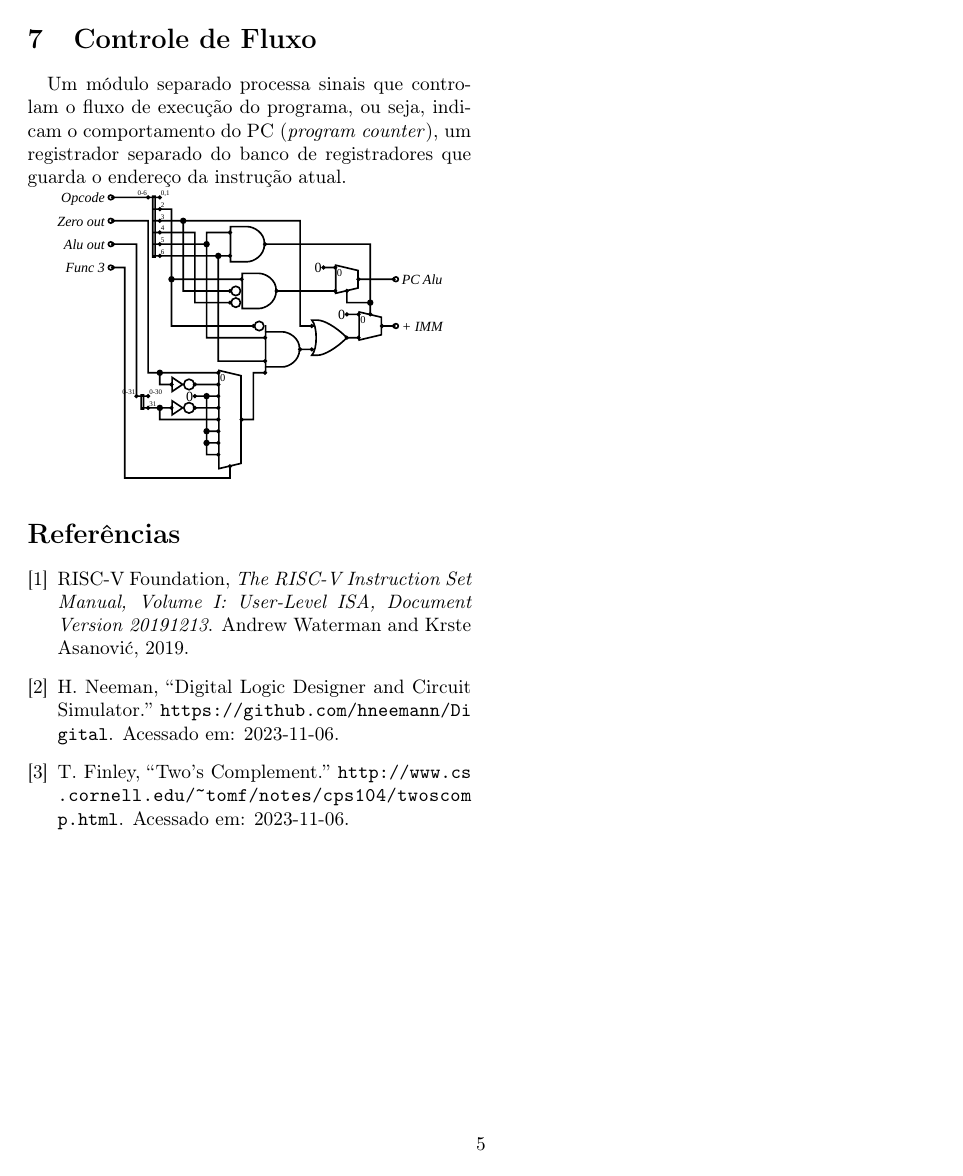
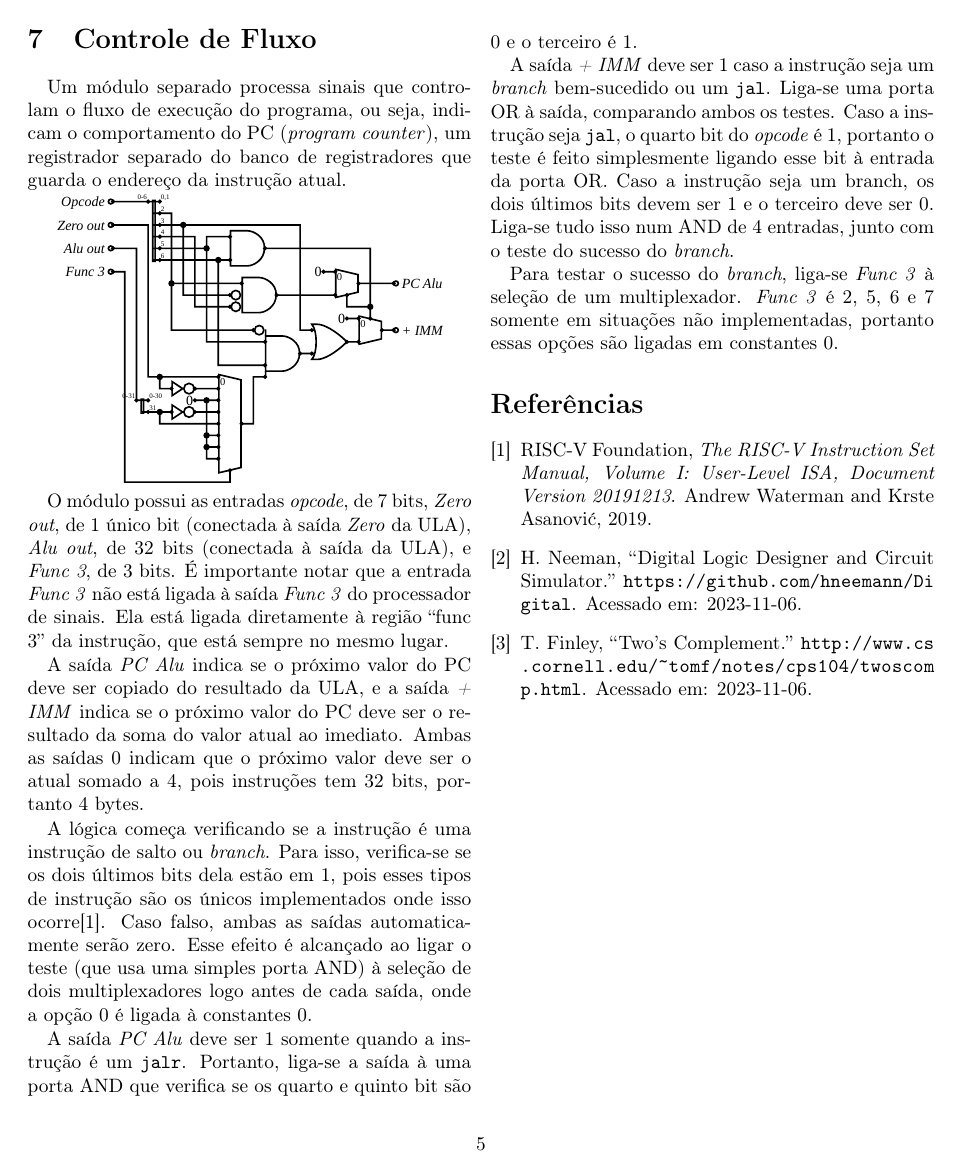
Before and after one commit to gboncoffee/ci1210, a LaTeX document (cpu/relatorio/relatorio.tex): page 5 of 5. Compiled offline with pdfLaTeX.

Commit message:
Continuado processamento do PC no relatório

```diff
--- a/cpu/relatorio/relatorio.tex
+++ b/cpu/relatorio/relatorio.tex
@@ -249,6 +249,43 @@ instrução atual.
 
 \circuit{pc-signal}
 
+O módulo possui as entradas \textit{opcode}, de 7 bits, \textit{Zero out}, de 1
+único bit (conectada à saída \textit{Zero} da ULA), \textit{Alu out}, de 32 bits
+(conectada à saída da ULA), e \textit{Func 3}, de 3 bits. É importante notar que
+a entrada \textit{Func 3} não está ligada à saída \textit{Func 3} do processador
+de sinais. Ela está ligada diretamente à região ``func 3'' da instrução, que
+está sempre no mesmo lugar.
+
+A saída \textit{PC Alu} indica se o próximo valor do PC deve ser copiado do
+resultado da ULA, e a saída \textit{+ IMM} indica se o próximo valor do PC deve
+ser o resultado da soma do valor atual ao imediato. Ambas as saídas 0 indicam
+que o próximo valor deve ser o atual somado a 4, pois instruções tem 32 bits,
+portanto 4 bytes.
+
+A lógica começa verificando se a instrução é uma instrução de salto ou
+\textit{branch}. Para isso, verifica-se se os dois últimos bits dela estão em 1,
+pois esses tipos de instrução são os únicos implementados onde isso
+ocorre\cite{spec}. Caso falso, ambas as saídas automaticamente serão zero. Esse
+efeito é alcançado ao ligar o teste (que usa uma simples porta AND) à seleção de
+dois multiplexadores logo antes de cada saída, onde a opção 0 é ligada à
+constantes 0.
+
+A saída \textit{PC Alu} deve ser 1 somente quando a instrução é um
+\verb|jalr|. Portanto, liga-se a saída à uma porta AND que verifica se os quarto
+e quinto bit são 0 e o terceiro é 1.
+
+A saída \textit{+ IMM} deve ser 1 caso a instrução seja um \textit{branch}
+bem-sucedido ou um \verb|jal|. Liga-se uma porta OR à saída, comparando ambos os
+testes. Caso a instrução seja \verb|jal|, o quarto bit do \textit{opcode} é 1,
+portanto o teste é feito simplesmente ligando esse bit à entrada da porta
+OR. Caso a instrução seja um branch, os dois últimos bits devem ser 1 e o
+terceiro deve ser 0. Liga-se tudo isso num AND de 4 entradas, junto com o teste
+do sucesso do \textit{branch}.
+
+Para testar o sucesso do \textit{branch}, liga-se \textit{Func 3} à seleção de
+um multiplexador. \textit{Func 3} é 2, 5, 6 e 7 somente em situações não
+implementadas, portanto essas opções são ligadas em constantes 0.
+
 \bibliography{referencias}{}
 \bibliographystyle{ieeetr}
 
```
